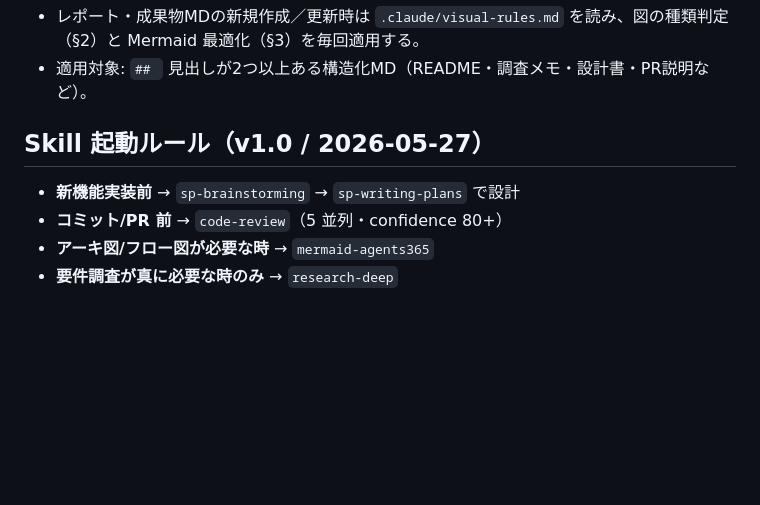
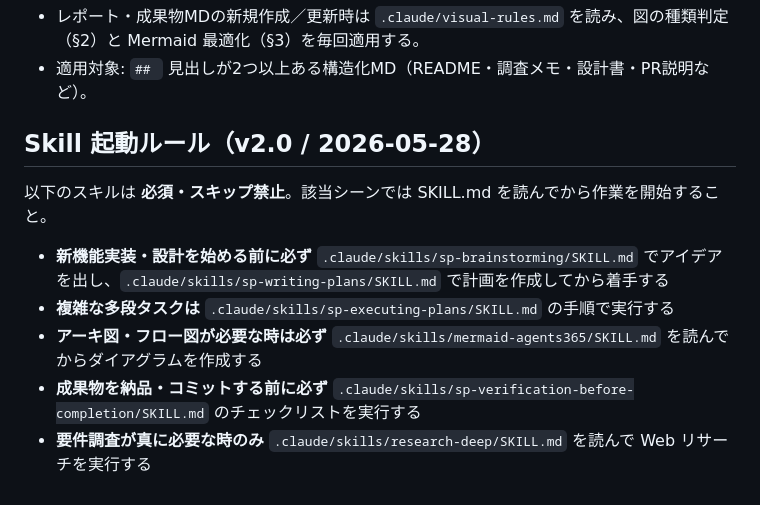
Before and after one commit to KazuyaMurayama/AI-News-Collection-Bot_v1, a Markdown page: CLAUDE.md, the part around the change. Rendered like a GitHub page; blank space fills up the shorter version.

Commit message:
chore(skills): upgrade SKILLS_RULES to v2.0 (explicit paths, mandatory) [skip ci]

```diff
--- a/CLAUDE.md
+++ b/CLAUDE.md
@@ -120,11 +120,14 @@
 - 適用対象: `## ` 見出しが2つ以上ある構造化MD（README・調査メモ・設計書・PR説明など）。
 
 <!-- SKILLS_RULES_START -->
-## Skill 起動ルール（v1.0 / 2026-05-27）
-- **新機能実装前** → `sp-brainstorming` → `sp-writing-plans` で設計
-- **コミット/PR 前** → `code-review`（5 並列・confidence 80+）
-- **アーキ図/フロー図が必要な時** → `mermaid-agents365`
-- **要件調査が真に必要な時のみ** → `research-deep`
+## Skill 起動ルール（v2.0 / 2026-05-28）
+以下のスキルは **必須・スキップ禁止**。該当シーンでは SKILL.md を読んでから作業を開始すること。
+
+- **新機能実装・設計を始める前に必ず** `.claude/skills/sp-brainstorming/SKILL.md` でアイデアを出し、`.claude/skills/sp-writing-plans/SKILL.md` で計画を作成してから着手する
+- **複雑な多段タスクは** `.claude/skills/sp-executing-plans/SKILL.md` の手順で実行する
+- **アーキ図・フロー図が必要な時は必ず** `.claude/skills/mermaid-agents365/SKILL.md` を読んでからダイアグラムを作成する
+- **成果物を納品・コミットする前に必ず** `.claude/skills/sp-verification-before-completion/SKILL.md` のチェックリストを実行する
+- **要件調査が真に必要な時のみ** `.claude/skills/research-deep/SKILL.md` を読んで Web リサーチを実行する
 <!-- SKILLS_RULES_END -->
 
 <!-- GLOBAL_RULES_END -->
```
